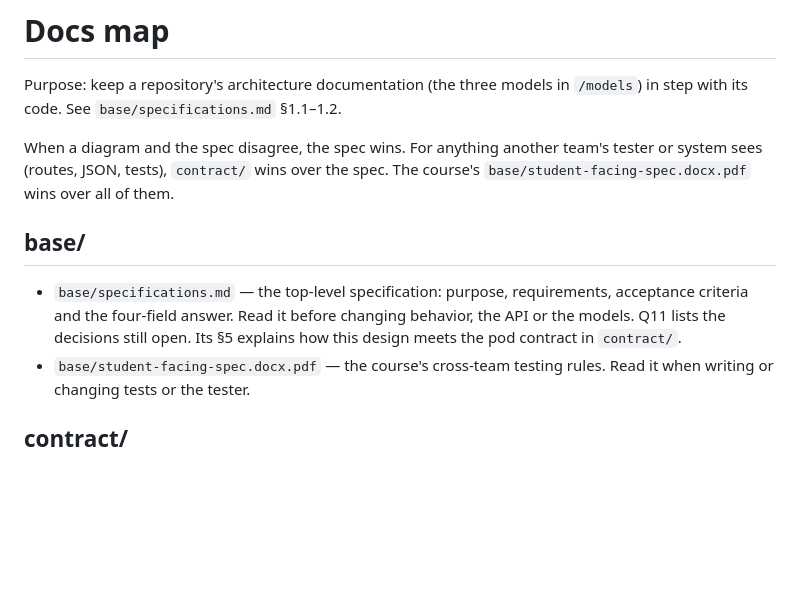
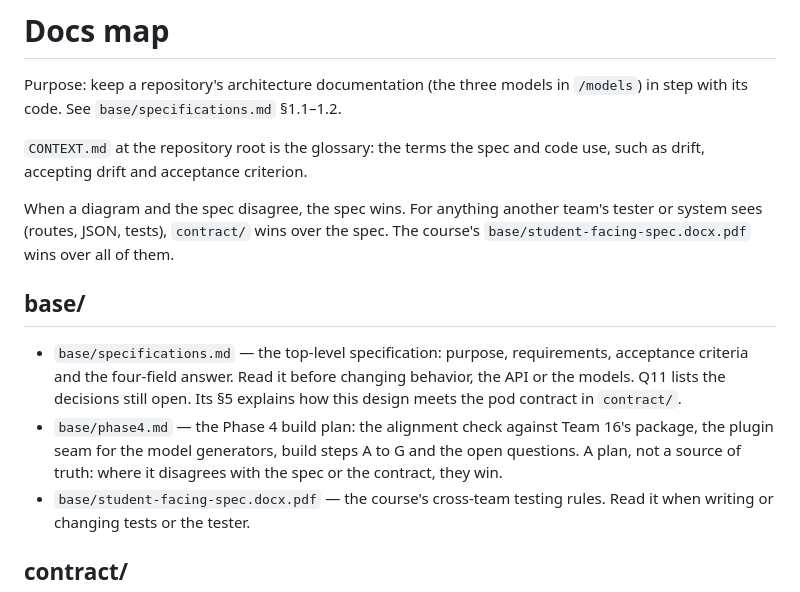
Before and after one commit to MuhammadSban/DocumentationModelDrifter, a Markdown page: docs/README.md, the part around the change. Drawn GitHub-style; blank space fills up the shorter version.

Commit message:
Add the Phase 4 plan, the glossary and their entries in the docs map
Co-Authored-By: Claude Opus 5.5 <noreply@anthropic.com>

```diff
--- a/docs/README.md
+++ b/docs/README.md
@@ -1,12 +1,15 @@
 # Docs map
 
 Purpose: keep a repository's architecture documentation (the three models in `/models`) in step with its code. See `base/specifications.md` §1.1–1.2.
+
+`CONTEXT.md` at the repository root is the glossary: the terms the spec and code use, such as drift, accepting drift and acceptance criterion.
 
 When a diagram and the spec disagree, the spec wins. For anything another team's tester or system sees (routes, JSON, tests), `contract/` wins over the spec. The course's `base/student-facing-spec.docx.pdf` wins over all of them.
 
 ## base/
 
 - `base/specifications.md` — the top-level specification: purpose, requirements, acceptance criteria and the four-field answer. Read it before changing behavior, the API or the models. Q11 lists the decisions still open. Its §5 explains how this design meets the pod contract in `contract/`.
+- `base/phase4.md` — the Phase 4 build plan: the alignment check against Team 16's package, the plugin seam for the model generators, build steps A to G and the open questions. A plan, not a source of truth: where it disagrees with the spec or the contract, they win.
 - `base/student-facing-spec.docx.pdf` — the course's cross-team testing rules. Read it when writing or changing tests or the tester.
 
 ## contract/
```
Also changed, not shown: CONTEXT.md (added, +21 -0 lines), docs/base/phase4.md (added, +300 -0 lines).
